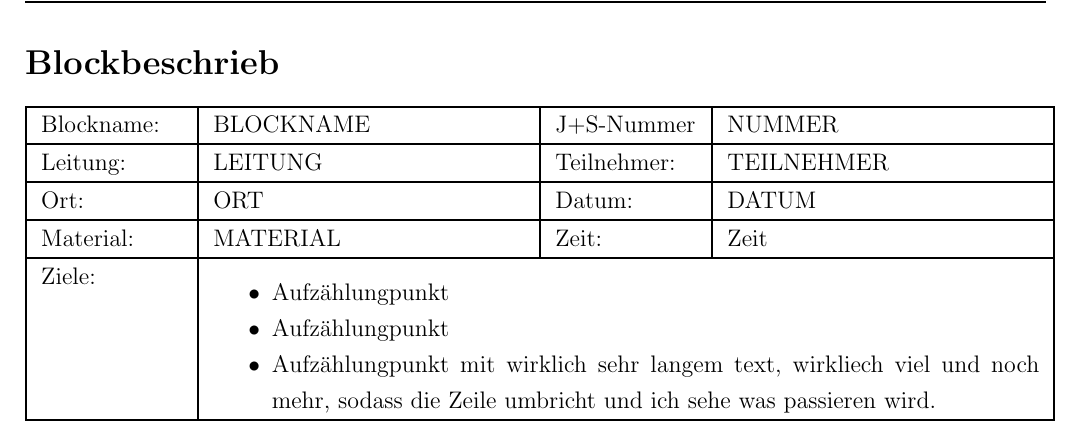
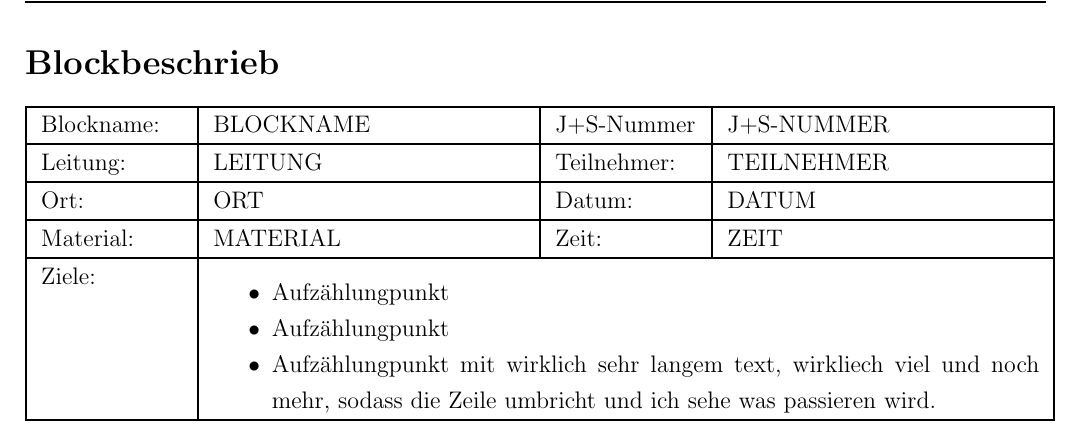
Before and after one commit to jogi91/sola2latex, a LaTeX document (latex/vorlage.tex): part of page 1 of 2, cut so that both start at the same text. Compiled offline with pdfLaTeX.

Commit message:
Vorlage leicht angepasst um das ersetzen zu ermöglichen

```diff
--- a/latex/vorlage.tex
+++ b/latex/vorlage.tex
@@ -35,7 +35,7 @@
 \newcommand{\tstamp}{DATUM}
 \fancyhf{}
 \lhead{\sf LA X.Y}
-\chead{Solablocktitel}
+\chead{BLOCKNAME}
 \rhead{\sf LOGOS J+S, JUBLA ZUFIKON}
 \cfoot{\thepage / \pageref{LastPage}}
 \rfoot{\sf \tstamp}
@@ -49,10 +49,10 @@
 \section*{Blockbeschrieb}
 	\begin{tabular}{|p{2.5cm}|p{5.5cm}|p{2.5cm}|p{5.5cm}|}
 	\hline
-	Blockname: 	& BLOCKNAME	& J+S-Nummer	& NUMMER \\ \hline
+	Blockname: 	& BLOCKNAME	& J+S-Nummer	& J+S-NUMMER \\ \hline
 	Leitung:		& LEITUNG		& Teilnehmer:	& TEILNEHMER \\ \hline
 	Ort:			& ORT			& Datum:		& \tstamp \\ \hline
-	Material:		& MATERIAL		& Zeit:		& Zeit \\ \hline
+	Material:		& MATERIAL		& Zeit:		& ZEIT \\ \hline
 	Ziele:		&  \multicolumn{3}{p{13.5cm+4\tabcolsep+2\arrayrulewidth}|}{\begin{compactitem} % Compactitem ergibt eine Liste
 		\item Aufz\"ahlungpunkt
 		\item Aufz\"ahlungpunkt
```
Also changed, not shown: latex/vorlage.pdf, 1 other file.
